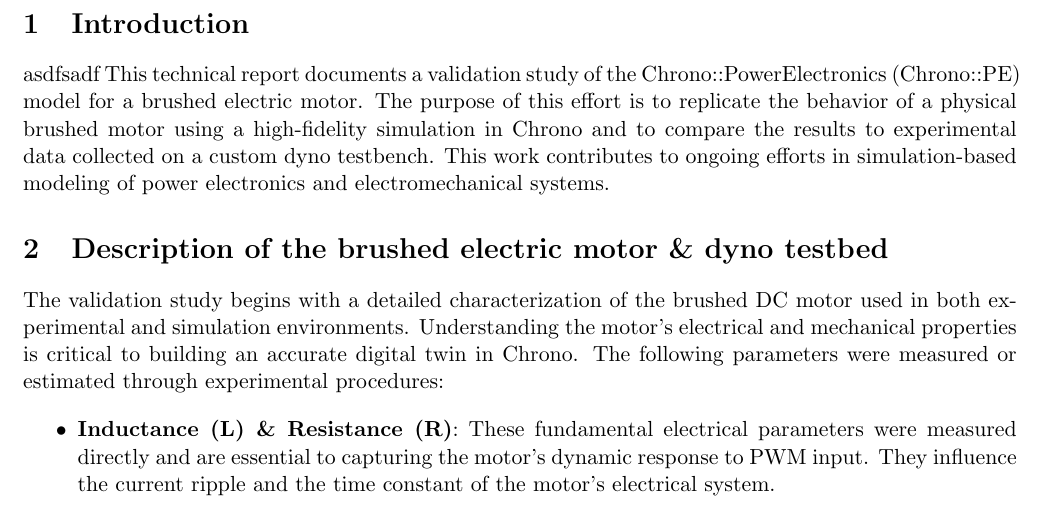
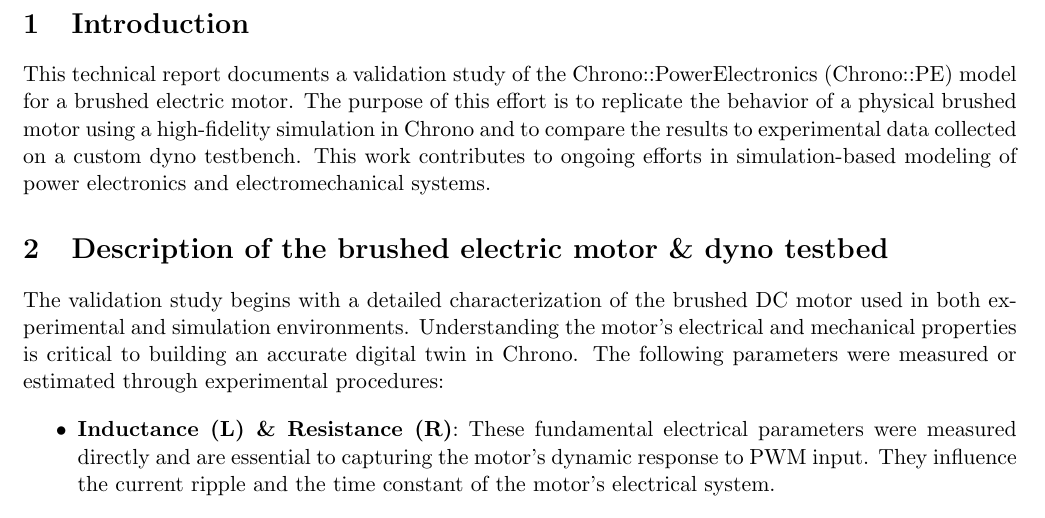
Before and after one commit to jamtechh/TechReport, a LaTeX document (main.tex, which reads sections/intro.tex): part of page 3 of 10, cut so that both start at the same text. Compiled offline with pdfLaTeX.

Commit message:
Update intro.tex

```diff
--- a/sections/intro.tex
+++ b/sections/intro.tex
@@ -1 +1 @@
-asdfsadf This technical report documents a validation study of the Chrono::PowerElectronics (Chrono::PE) model for a brushed electric motor. The purpose of this effort is to replicate the behavior of a physical brushed motor using a high-fidelity simulation in Chrono and to compare the results to experimental data collected on a custom dyno testbench. This work contributes to ongoing efforts in simulation-based modeling of power electronics and electromechanical systems.
+This technical report documents a validation study of the Chrono::PowerElectronics (Chrono::PE) model for a brushed electric motor. The purpose of this effort is to replicate the behavior of a physical brushed motor using a high-fidelity simulation in Chrono and to compare the results to experimental data collected on a custom dyno testbench. This work contributes to ongoing efforts in simulation-based modeling of power electronics and electromechanical systems.
```
